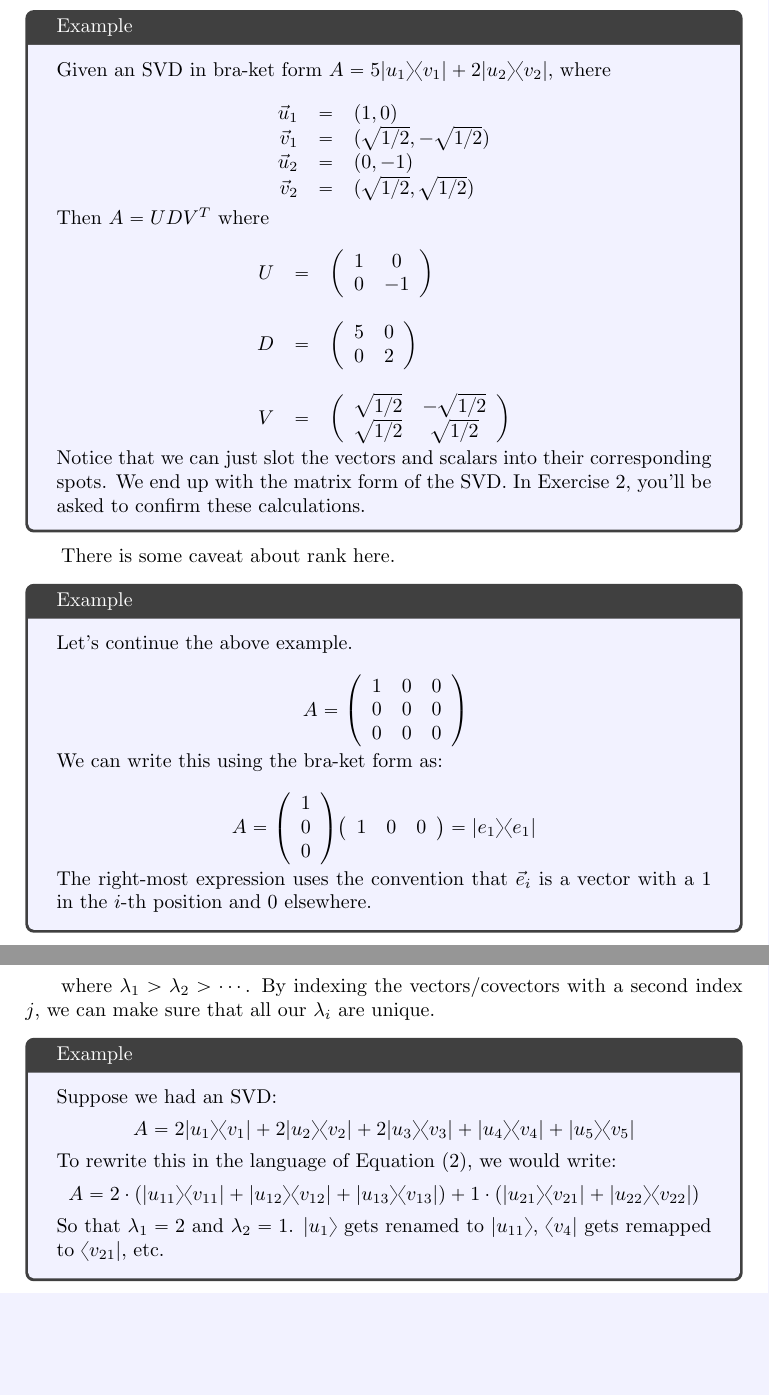
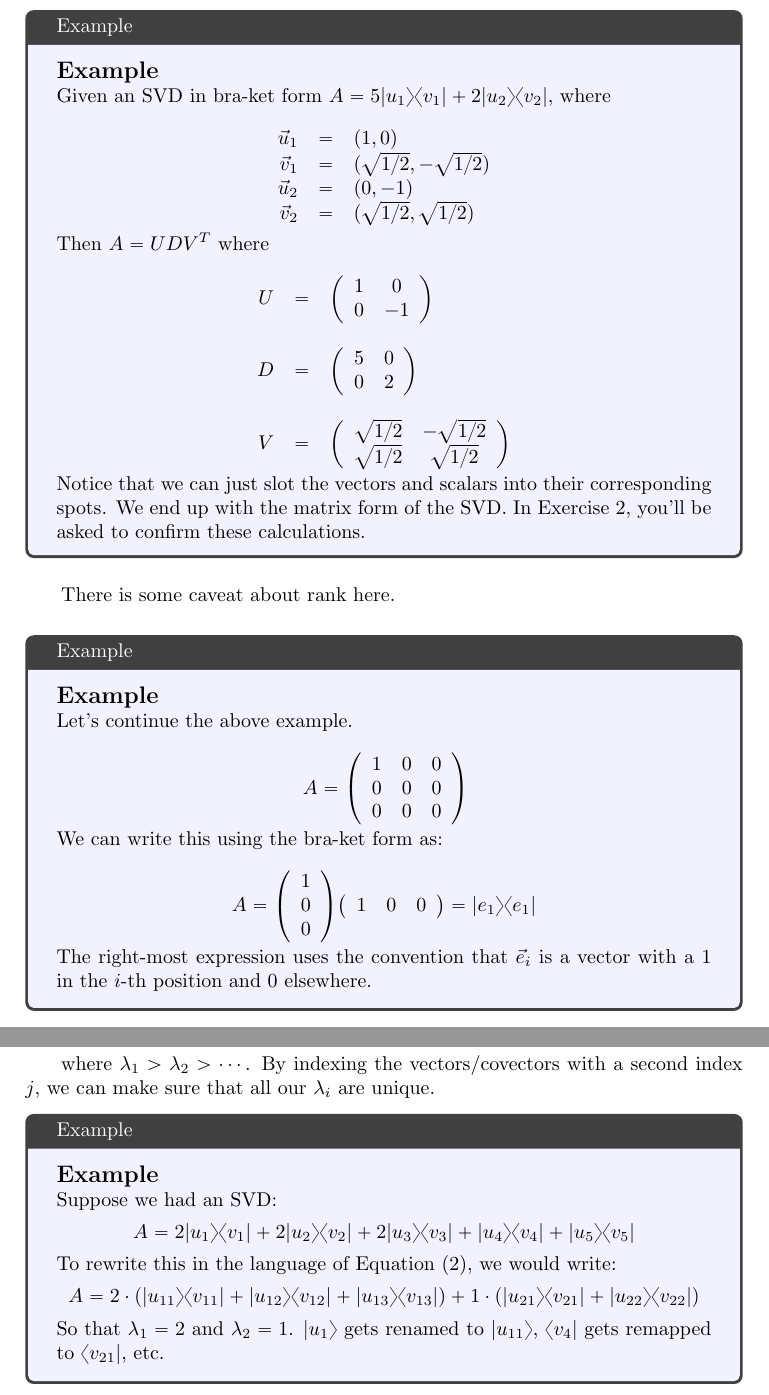
Before and after one commit to gaffney2010/twkla, a LaTeX book (twkla/source/linalg.tex): two parts of pages 8 and 17 of 39, joined at a grey line, cut so that both start at the same text, the shorter picture padded with empty space. Compiled offline with pdfLaTeX.

Commit message:
Label examples

```diff
--- a/twkla/source/linalg.tex
+++ b/twkla/source/linalg.tex
@@ -311,6 +315,8 @@ $$
 We will call the decomposition $\sum_i\lambda_i|u_i\rangle\langle v_i|$ the {\it bra-ket form} of the SVD; the $UDV^T$ form is called the {\it matrix form} of the SVD.  The steps from above can be done in reverse to go from bra-ket form to matrix form.
 
 \begin{tcolorbox}[title=Example,colback=blue!5]
+{\bfseries\Large Example}
+
 Given an SVD in bra-ket form $A=5|u_1\rangle\langle v_1|+2|u_2\rangle\langle v_2|$, where
 
 $$
@@ -355,6 +361,8 @@ Notice that we can just slot the vectors and scalars into their corresponding sp
 There is some caveat about rank here.
 
 \begin{tcolorbox}[title=Example,colback=blue!5]
+{\bfseries\Large Example}
+
 Let's continue the above example.
 
 $$
@@ -693,6 +704,8 @@ A=\sum_i\lambda_i\sum_{j=1}^{n_i}|u_{ij}\rangle\langle v_{ij}|,
  where $\lambda_1>\lambda_2>\cdots$.  By indexing the vectors/covectors with a second index $j$, we can make sure that all our $\lambda_i$ are unique.
 
 \begin{tcolorbox}[title=Example,colback=blue!5]
+{\bfseries\Large Example}
+
 Suppose we had an SVD:
 $$
 A=2|u_1\rangle\langle v_1|+2|u_2\rangle\langle v_2|+2|u_3\rangle\langle v_3|+|u_4\rangle\langle v_4|+|u_5\rangle\langle v_5|
```
Also changed, not shown: twkla/pdf/linalg.pdf, twkla/source/linalg.tex (9 more changed lines).
